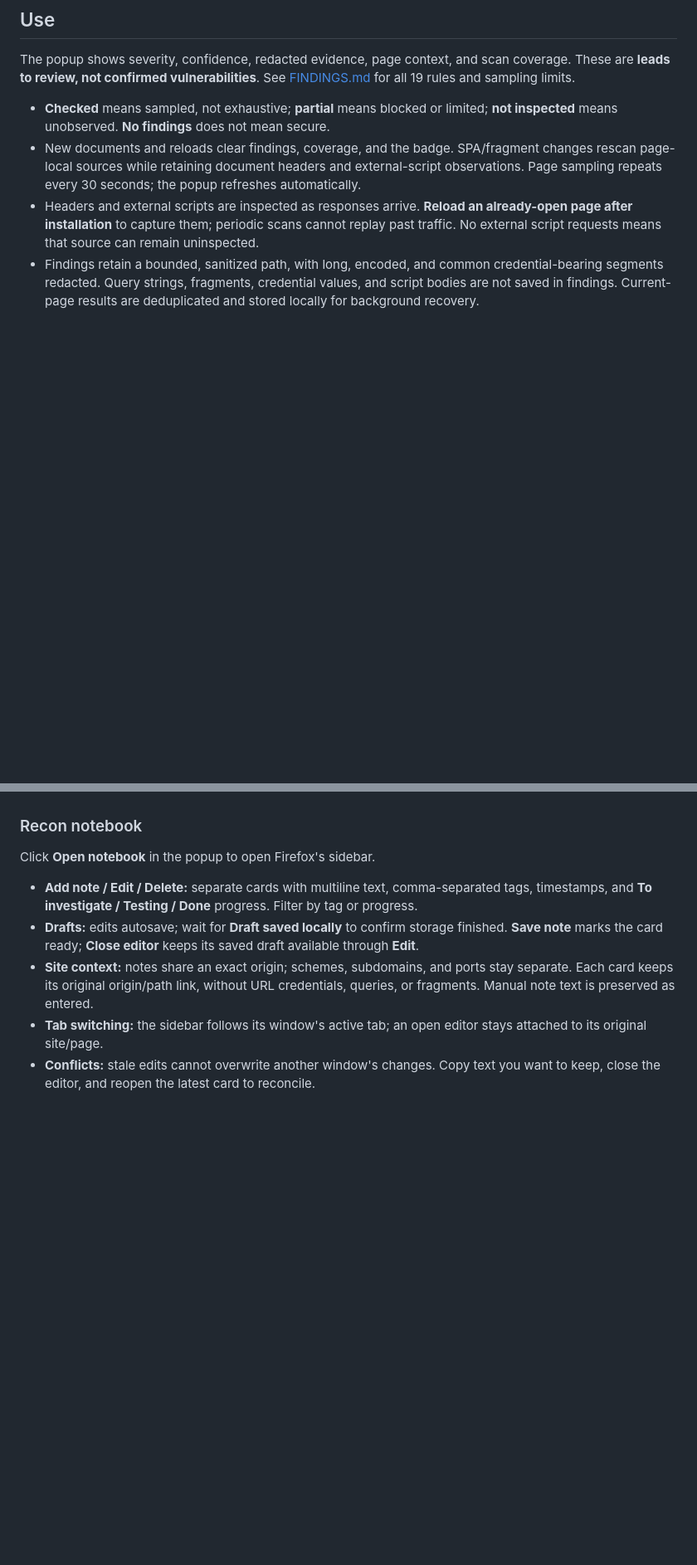
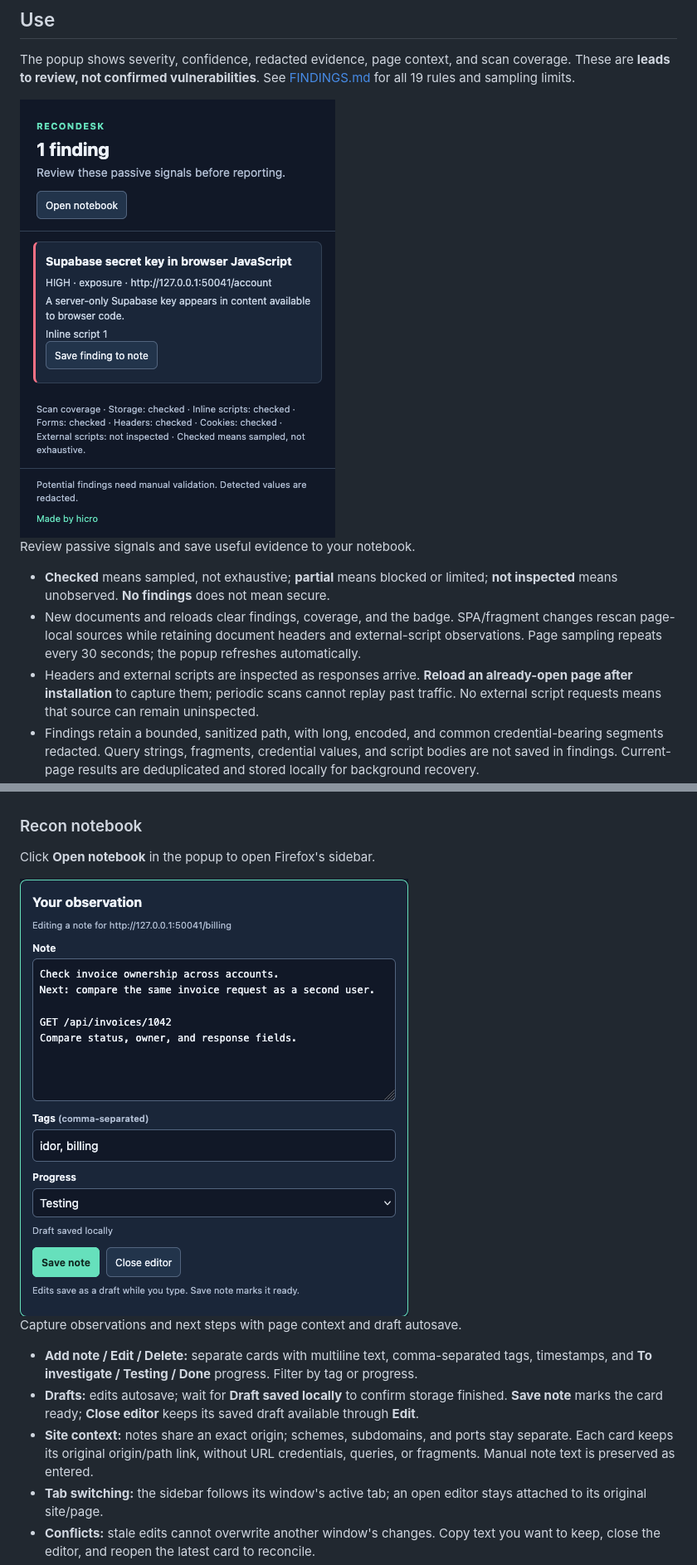
Before and after one commit to HicaroD/recon-desk, a Markdown page: README.md, 2 parts joined by grey strips. Shown at 83% size. Drawn GitHub-style; pictures changed too: docs/screenshots/findings.png (added), docs/screenshots/note-editor.png (added); blank space fills up the shorter version.

```diff
--- a/README.md
+++ b/README.md
@@ -36,6 +40,10 @@ See Mozilla's [signing guide](https://extensionworkshop.com/documentation/publis
 
 The popup shows severity, confidence, redacted evidence, page context, and scan coverage. These are **leads to review, not confirmed vulnerabilities**. See [FINDINGS.md](FINDINGS.md) for all 19 rules and sampling limits.
 
+<img src="docs/screenshots/findings.png" alt="ReconDesk popup showing a high-severity demo finding, scan coverage, and the Save finding to note action." width="380" />
+
+Review passive signals and save useful evidence to your notebook.
+
 - **Checked** means sampled, not exhaustive; **partial** means blocked or limited; **not inspected** means unobserved. **No findings** does not mean secure.
 - New documents and reloads clear findings, coverage, and the badge. SPA/fragment changes rescan page-local sources while retaining document headers and external-script observations. Page sampling repeats every 30 seconds; the popup refreshes automatically.
 - Headers and external scripts are inspected as responses arrive. **Reload an already-open page after installation** to capture them; periodic scans cannot replay past traffic. No external script requests means that source can remain uninspected.
@@ -46,6 +54,10 @@ The extension needs cookie, storage, scripting, navigation, request-observation,
 ### Recon notebook
 
 Click **Open notebook** in the popup to open Firefox's sidebar.
+
+<img src="docs/screenshots/note-editor.png" alt="Note editor with a multiline invoice-access test, idor and billing tags, Testing progress, and Draft saved locally status." width="468" />
+
+Capture observations and next steps with page context and draft autosave.
 
 - **Add note / Edit / Delete:** separate cards with multiline text, comma-separated tags, timestamps, and **To investigate / Testing / Done** progress. Filter by tag or progress.
 - **Drafts:** edits autosave; wait for **Draft saved locally** to confirm storage finished. **Save note** marks the card ready; **Close editor** keeps its saved draft available through **Edit**.
```
Also changed, not shown: other parts of README.md (+4 -0 lines), docs/screenshots/notebook.png (added), 1 other file.
